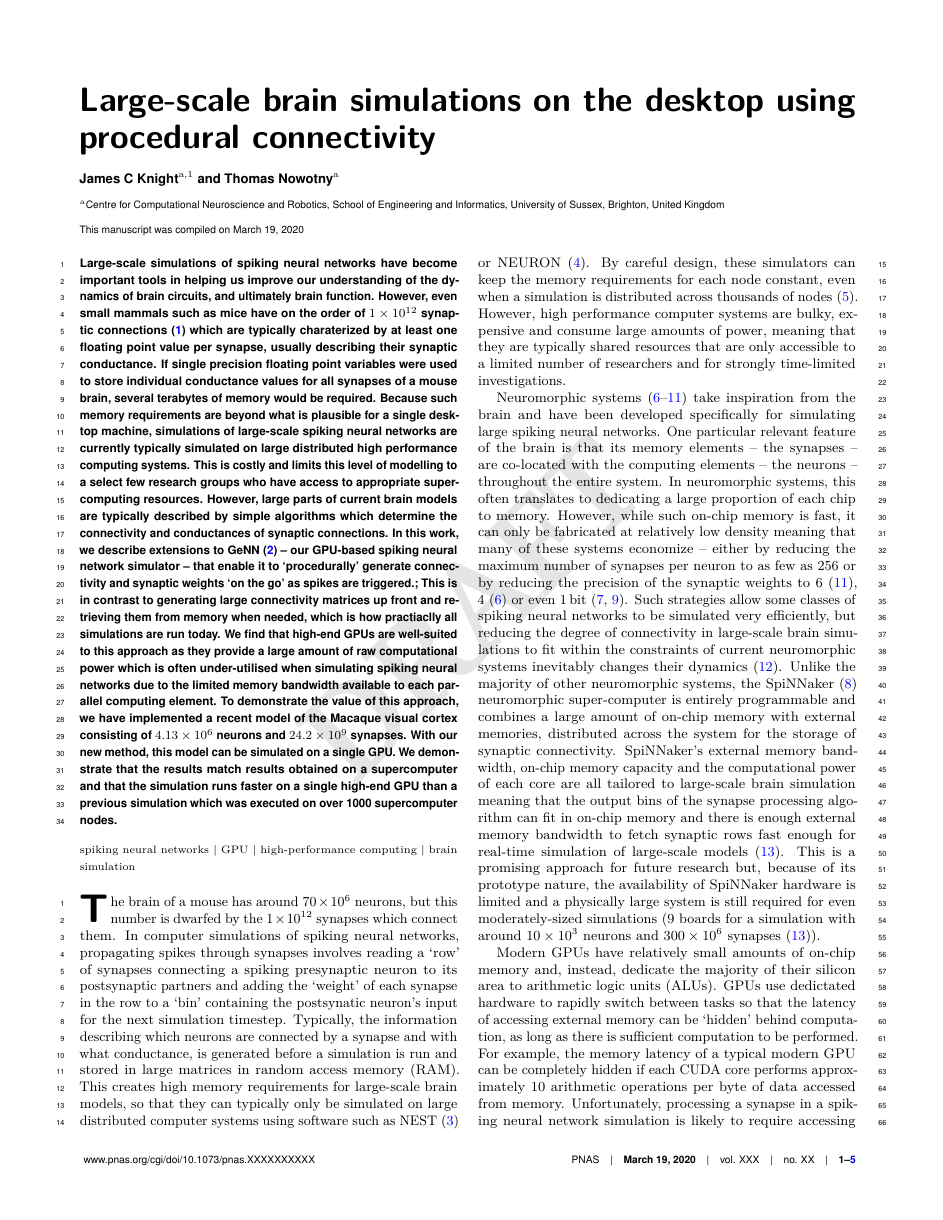
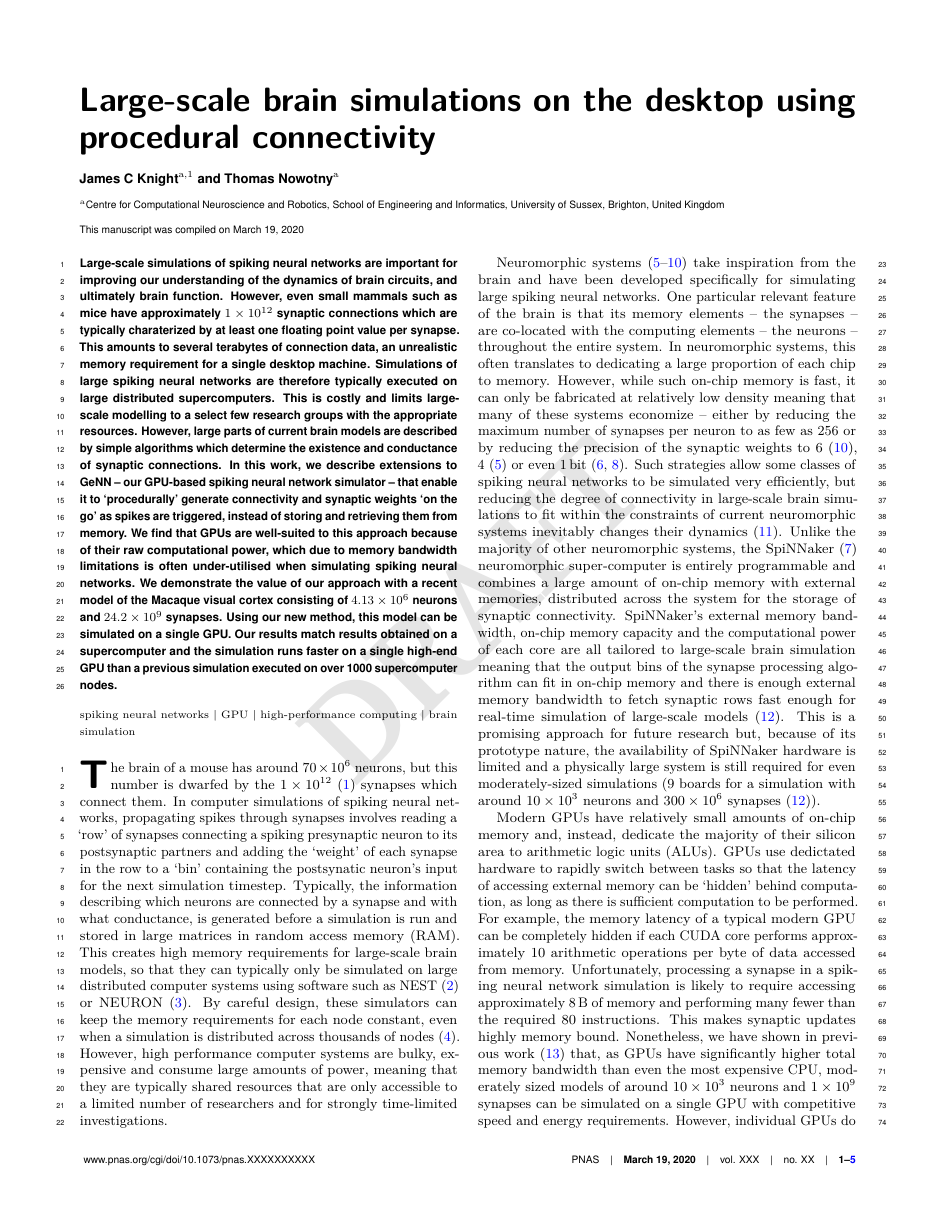
Before and after one commit to BrainsOnBoard/procedural_paper, a LaTeX document (procedural.tex): page 1 of 5. Compiled offline with pdfLaTeX.

Commit message:
abstract shortened to 250 words

```diff
--- a/procedural.tex
+++ b/procedural.tex
@@ -44,18 +44,17 @@ J.K. performed the experiments and the analysis of the results that are presente
 \keywords{spiking neural networks $|$ GPU $|$ high-performance computing $|$ brain simulation}
 
 \begin{abstract}
-Large-scale simulations of spiking neural networks have become important tools in helping us improve our understanding of the dynamics of brain circuits, and ultimately brain function.
-However, even small mammals such as mice have on the order of \num{1E12} synaptic connections~\citep{Herculano-Houzel2010} which are typically charaterized by at least one floating point value per synapse, usually describing their synaptic conductance.
-If single precision floating point variables were used to store individual conductance values for all synapses of a mouse brain, several terabytes of memory would be required.
-Because such memory requirements are beyond what is plausible for a single desktop machine, simulations of large-scale spiking neural networks are currently typically simulated on large distributed high performance computing systems.
-This is costly and limits this level of modelling to a select few research groups who have access to appropriate supercomputing resources.
-However, large parts of current brain models are typically described by simple algorithms which determine the connectivity and conductances of synaptic connections.
-In this work, we describe extensions to GeNN~\citep{Yavuz2016} -- our GPU-based spiking neural network simulator -- that enable it to `procedurally' generate connectivity and synaptic weights `on the go' as spikes are triggered.;
-This is in contrast to generating large connectivity matrices up front and retrieving them from memory when needed, which is how practiaclly all simulations are run today.
-We find that high-end GPUs are well-suited to this approach as they provide a large amount of raw computational power which is often under-utilised when simulating spiking neural networks due to the limited memory bandwidth available to each parallel computing element.
-To demonstrate the value of this approach, we have implemented a recent model of the Macaque visual cortex consisting of \num{4.13E6} neurons and \num{24.2E9} synapses.
-With our new method, this model can be simulated on a single GPU.
-We demonstrate that the results match results obtained on a supercomputer and that the simulation runs faster on a single high-end GPU than a previous simulation which was executed on over 1000 supercomputer nodes.
+Large-scale simulations of spiking neural networks are important for improving our understanding of the dynamics of brain circuits, and ultimately brain function.
+However, even small mammals such as mice have approximately \num{1E12} synaptic connections which are typically charaterized by at least one floating point value per synapse.
+This amounts to several terabytes of connection data, an unrealistic memory requirement for a single desktop machine.
+Simulations of large spiking neural networks are therefore typically executed on large distributed supercomputers.
+This is costly and limits large-scale modelling to a select few research groups with the appropriate resources.
+However, large parts of current brain models are described by simple algorithms which determine the existence and conductance of synaptic connections.
+In this work, we describe extensions to GeNN -- our GPU-based spiking neural network simulator -- that enable it to `procedurally' generate connectivity and synaptic weights `on the go' as spikes are triggered, instead of storing and retrieving them from memory.
+We find that GPUs are well-suited to this approach because of their raw computational power, which due to memory bandwidth limitations is often under-utilised when simulating spiking neural networks.
+We demonstrate the value of our approach with a recent model of the Macaque visual cortex consisting of \num{4.13E6} neurons and \num{24.2E9} synapses.
+Using our new method, this model can be simulated on a single GPU.
+Our results match results obtained on a supercomputer and the simulation runs faster on a single high-end GPU than a previous simulation executed on over 1000 supercomputer nodes.
 \end{abstract}
 
 \dates{This manuscript was compiled on \today}
@@ -67,7 +66,7 @@ We demonstrate that the results match results obtained on a supercomputer and th
 \thispagestyle{firststyle}
 \ifthenelse{\boolean{shortarticle}}{\ifthenelse{\boolean{singlecolumn}}{\abscontentformatted}{\abscontent}}{}
 
-\dropcap{T}he brain of a mouse has around \num{70E6} neurons, but this number is dwarfed by the \num{1E12} synapses which connect them.
+\dropcap{T}he brain of a mouse has around \num{70E6} neurons, but this number is dwarfed by the \num{1E12}~\citep{Herculano-Houzel2010} synapses which connect them.
 %While simulating synaptic plasticity -- the family of mechanisms believed to be %responsible for learning -- represents a further challenge, in a large-scale model, it is unlikely that learning would be enabled on \emph{all} synapses so efficiently simulating the remaining static synapses is a key challenge for large-scale brain simulation.\todo{has this been at all quantified in mice?}
 In computer simulations of spiking neural networks, propagating spikes through synapses involves reading a `row' of synapses connecting a spiking presynaptic neuron to its postsynaptic partners and adding the `weight' of each synapse in the row to a `bin' containing the postsynatic neuron's input for the next simulation timestep.
 %Because typical EPSP shaping functions are linear, they can then be subsequently applied to the `histogram' resulting from this process.~\todo{presumably someone first had this intuition so cite}.
```
